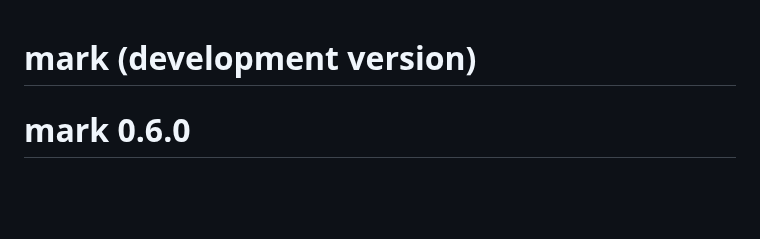
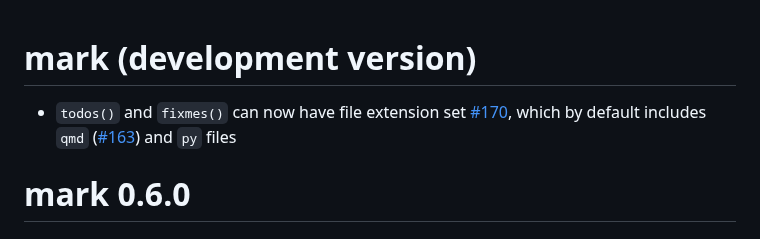
Before and after one commit to jmbarbone/mark, a Markdown page: NEWS.md, the part around the change. Drawn GitHub-style; blank space fills up the shorter version.

Commit message:
#170 Update NEWS.md

```diff
--- a/NEWS.md
+++ b/NEWS.md
@@ -1,4 +1,6 @@
 # mark (development version)
+
+* `todos()` and `fixmes()` can now have file extension set [#170](https://github.com/jmbarbone/mark/issues/170), which by default includes `qmd` ([#163]((https://github.com/jmbarbone/mark/issues/104))) and `py` files
 
 # mark 0.6.0
 
```
